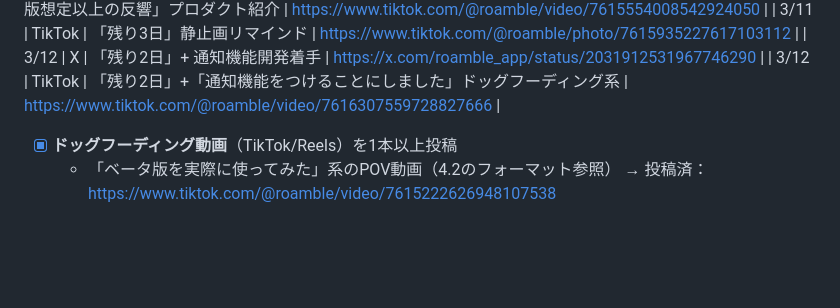
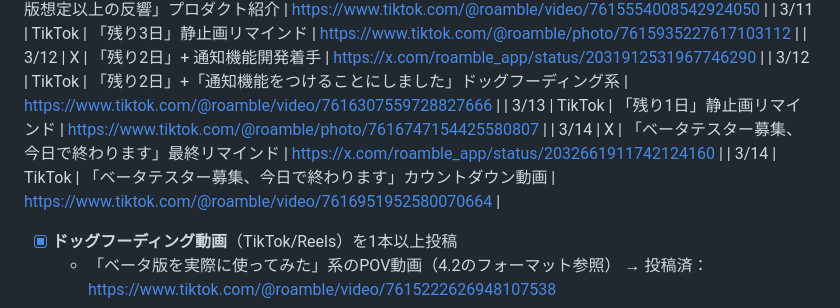
Before and after one commit to Hiru-ge/Co-fitting, a Markdown page: docs/marketing/marketing-strategy.md, the part around the change. Drawn GitHub-style; blank space fills up the shorter version.

Commit message:
[update] SNS投稿履歴の軽微な追加

```diff
--- a/docs/marketing/marketing-strategy.md
+++ b/docs/marketing/marketing-strategy.md
@@ -211,6 +211,9 @@
 | 3/11 | TikTok | 「残り3日」静止画リマインド | https://www.tiktok.com/@roamble/photo/7615935227617103112 |
 | 3/12 | X | 「残り2日」+ 通知機能開発着手 | https://x.com/roamble_app/status/2031912531967746290 |
 | 3/12 | TikTok | 「残り2日」+「通知機能をつけることにしました」ドッグフーディング系 | https://www.tiktok.com/@roamble/video/7616307559728827666 |
+| 3/13 | TikTok | 「残り1日」静止画リマインド | https://www.tiktok.com/@roamble/photo/7616747154425580807 |
+| 3/14 | X | 「ベータテスター募集、今日で終わります」最終リマインド | https://x.com/roamble_app/status/2032661911742124160 |
+| 3/14 | TikTok | 「ベータテスター募集、今日で終わります」カウントダウン動画 | https://www.tiktok.com/@roamble/video/7616951952580070664 |
 
 * [x] **ドッグフーディング動画**（TikTok/Reels）を1本以上投稿
   * 「ベータ版を実際に使ってみた」系のPOV動画（4.2のフォーマット参照）
```
